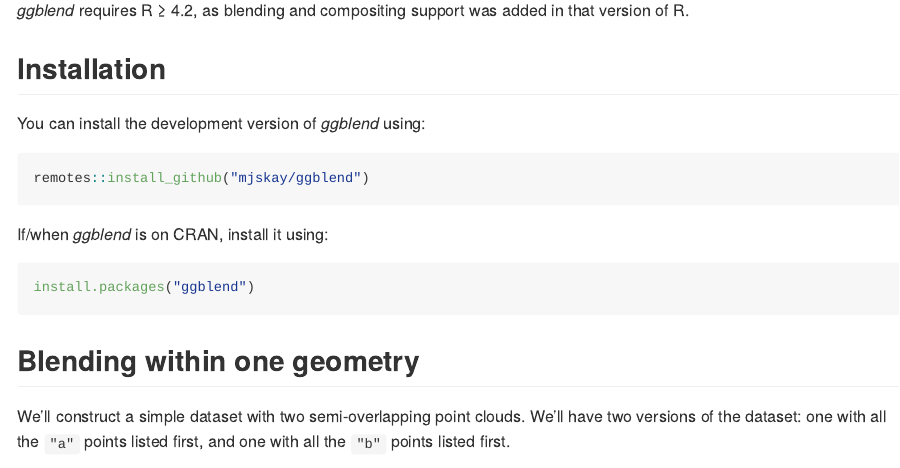
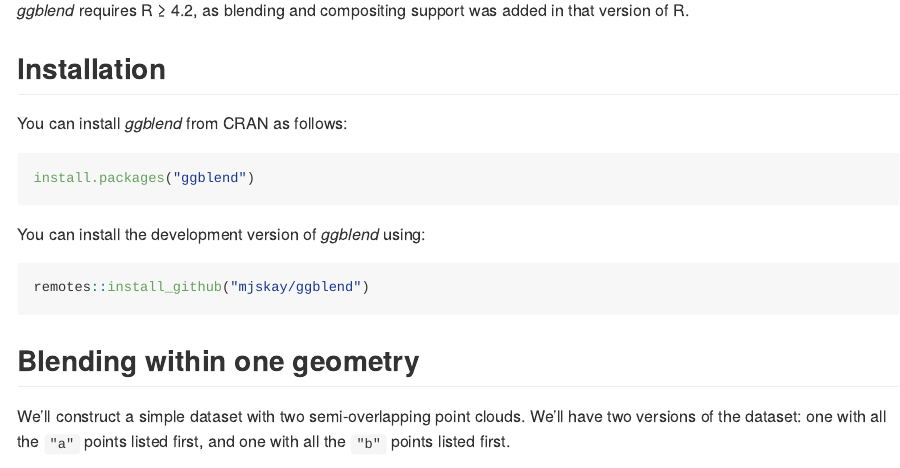
Before and after one commit to mjskay/ggblend, an R Markdown document (README.Rmd): the page in a window 1100 px wide, from 250 px down. The pictures show the output file README.md that the author committed with the source, drawn offline in the style of GitHub; long lines of code are wrapped; badge pictures from the web are left out.

Commit message:
update cran install instructions

````diff
--- a/README.Rmd
+++ b/README.Rmd
@@ -30,16 +30,16 @@
 
 ## Installation
 
+You can install *ggblend* from CRAN as follows:
+
+```r
+install.packages("ggblend")
+```
+
 You can install the development version of *ggblend* using:
 
 ```r
 remotes::install_github("mjskay/ggblend")
-```
-
-If/when *ggblend* is on CRAN, install it using:
-
-```r
-install.packages("ggblend")
 ```
 
 ## Blending within one geometry
````
Also changed, not shown: README.md.
